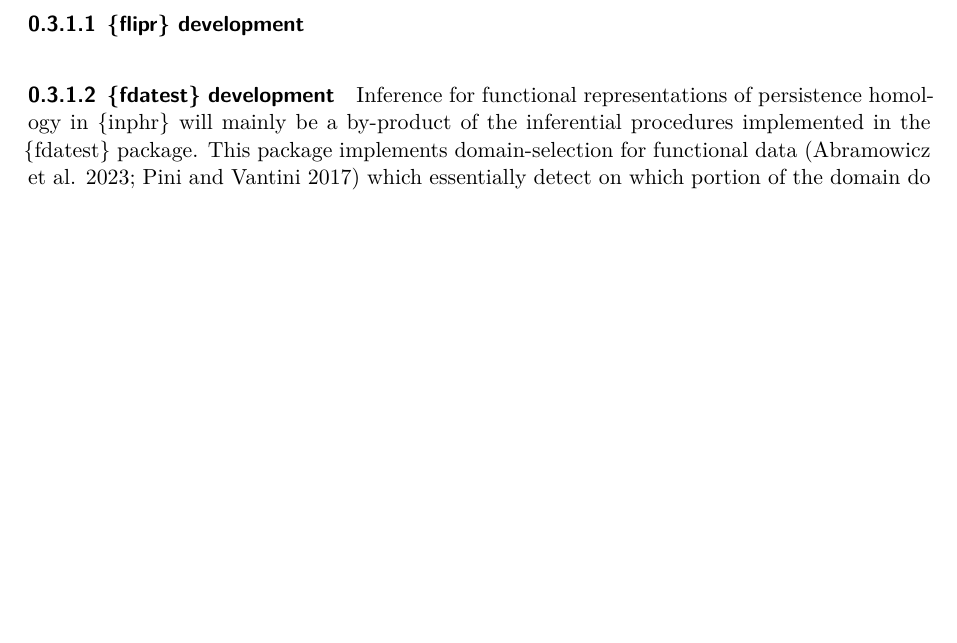
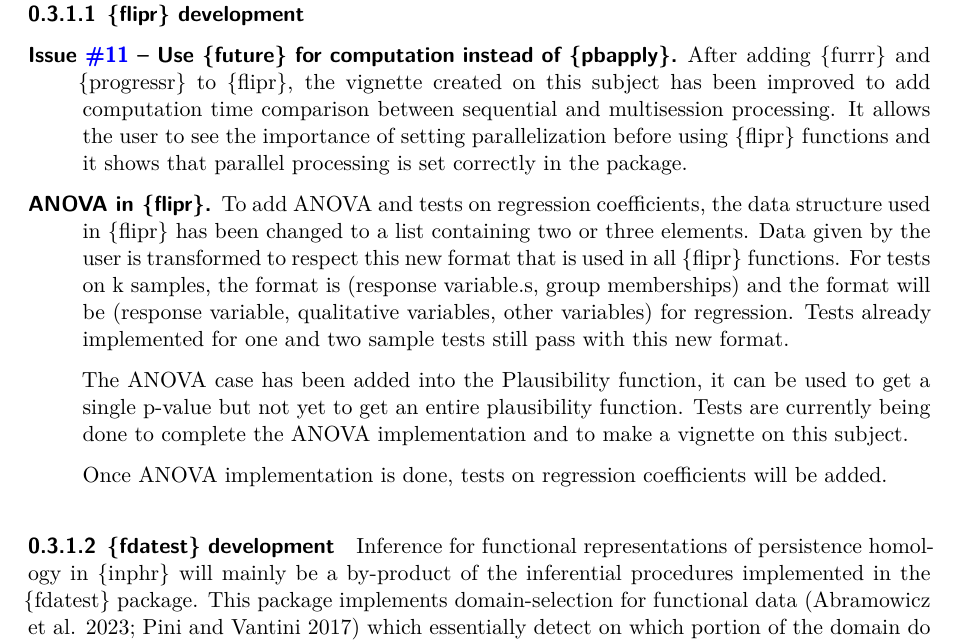
Before and after one commit to tdaverse/tdarec-grant, a Quarto document (2025-01-31/January2025.qmd): part of page 3 of 4, cut so that both start at the same text, the shorter picture padded with empty space. Rendered offline with R 4.5, knitr and Pandoc in place of Quarto, then LaTeX, with nearby package versions.

Commit message:
Added Manon's part.

```diff
--- a/2025-01-31/January2025.qmd
+++ b/2025-01-31/January2025.qmd
@@ -86,6 +86,19 @@ The following diagram summarises the designed ecosystem of packages for inferent
 
 #### {flipr} development
 
+Issue [#11](https://github.com/permaverse/flipr/issues/11) -- Use {future} for computation instead of {pbapply}.
+
+: After adding {furrr} and {progressr} to {flipr}, the vignette created on this subject has been improved to add computation time comparison between sequential and multisession processing. It allows the user to see the importance of setting parallelization before using {flipr} functions and it shows that parallel processing is set correctly in the package.
+
+ANOVA in {flipr}.
+
+: To add ANOVA and tests on regression coefficients, the data structure used in {flipr} has been changed to a list containing two or three elements. Data given by the user is transformed to respect this new format that is used in all {flipr} functions.
+For tests on k samples, the format is (response variable.s, group memberships) and the format will be (response variable, qualitative variables, other variables) for regression. Tests already implemented for one and two sample tests still pass with this new format.
+
+: The ANOVA case has been added into the Plausibility function, it can be used to get a single p-value but not yet to get an entire plausibility function. Tests are currently being done to complete the ANOVA implementation and to make a vignette on this subject.
+
+: Once ANOVA implementation is done, tests on regression coefficients will be added.
+
 #### {fdatest} development
 
 Inference for functional representations of persistence homology in {inphr} will mainly be a by-product of the inferential procedures implemented in the {fdatest} package. This package implements domain-selection for functional data [@abramowicz2023domain;@pini2017interval] which essentially detect on which portion of the domain do curves statistically differ.
```
